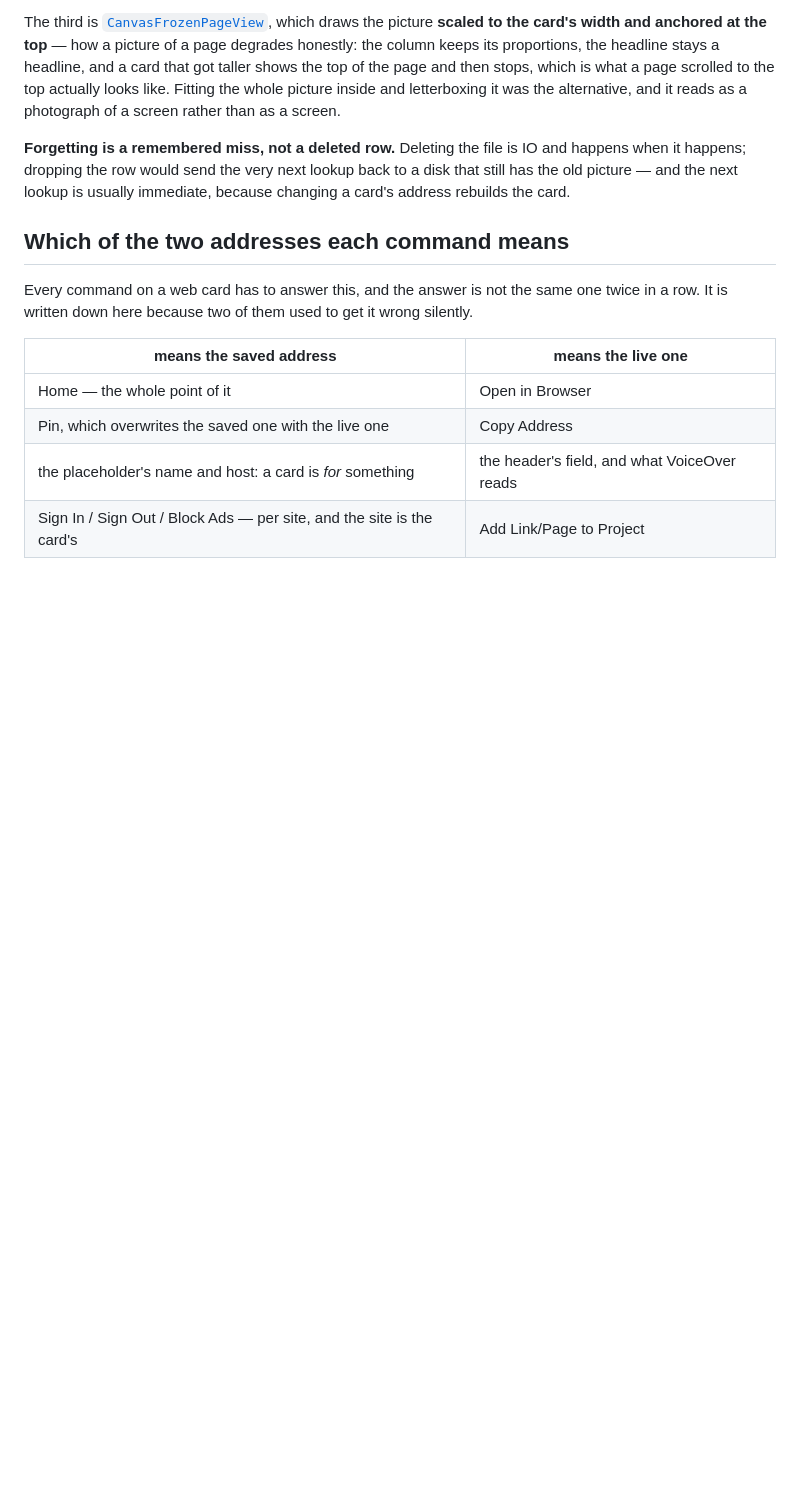
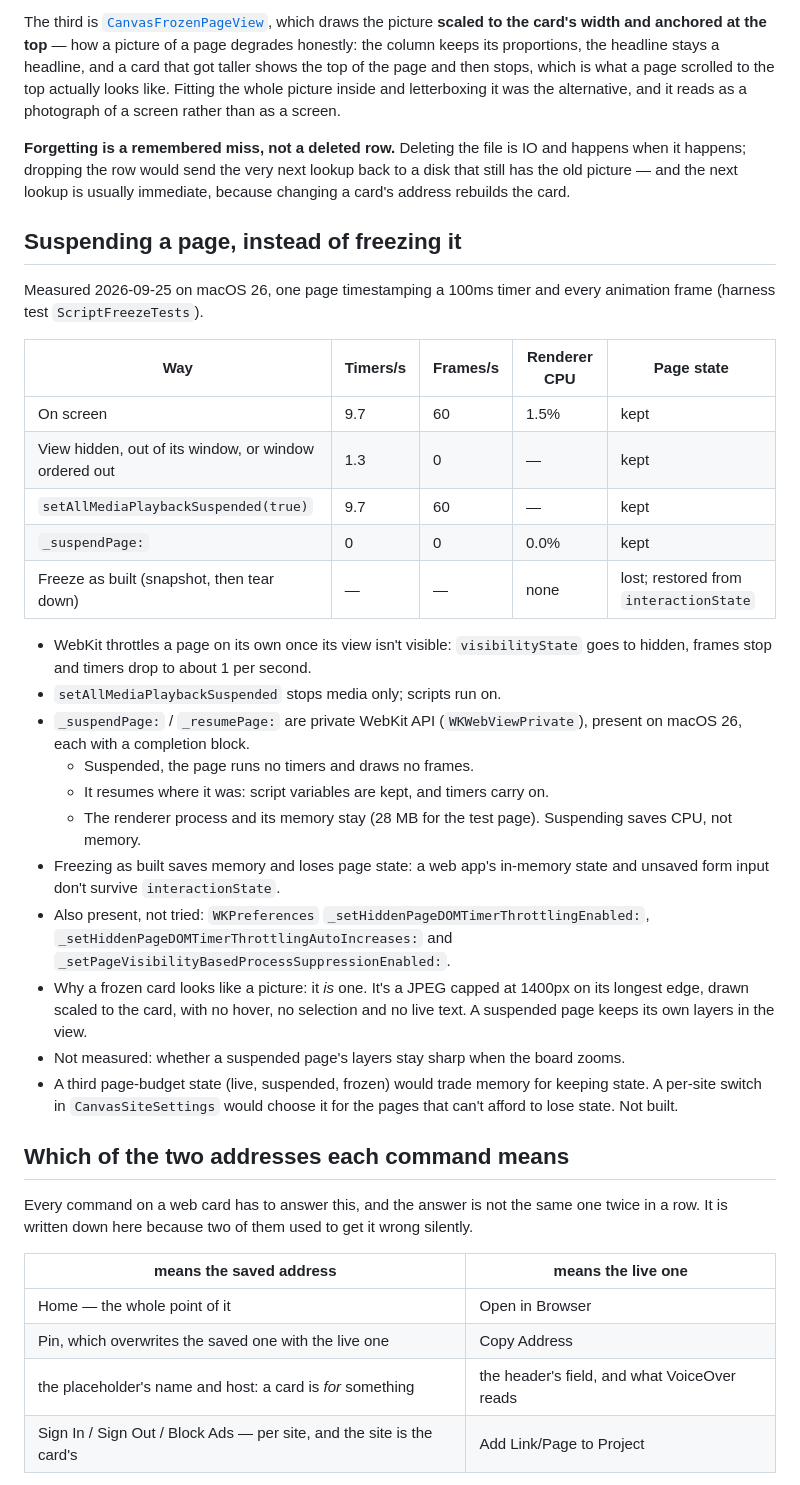
Before and after one commit to shanberg/project-manager, a Markdown page: docs/web-cards.md, the part around the change. Drawn GitHub-style; blank space fills up the shorter version.

Commit message:
Research: WebKit can suspend a page, keeping it, at the cost of its memory
_suspendPage: stops every timer and frame and resumes with the page intact;
hiding the view only throttles it. Measured and written up as facts in web-cards.md.

Co-Authored-By: Claude Opus 5.5 <noreply@anthropic.com>

```diff
--- a/docs/web-cards.md
+++ b/docs/web-cards.md
@@ -203,6 +203,31 @@ of a screen rather than as a screen.
 happens; dropping the row would send the very next lookup back to a disk that still has the old picture
 — and the next lookup is usually immediate, because changing a card's address rebuilds the card.
 
+## Suspending a page, instead of freezing it
+
+Measured 2026-09-25 on macOS 26, one page timestamping a 100ms timer and every animation frame
+(harness test `ScriptFreezeTests`).
+
+| Way | Timers/s | Frames/s | Renderer CPU | Page state |
+|---|---|---|---|---|
+| On screen | 9.7 | 60 | 1.5% | kept |
+| View hidden, out of its window, or window ordered out | 1.3 | 0 | — | kept |
+| `setAllMediaPlaybackSuspended(true)` | 9.7 | 60 | — | kept |
+| `_suspendPage:` | 0 | 0 | 0.0% | kept |
+| Freeze as built (snapshot, then tear down) | — | — | none | lost; restored from `interactionState` |
+
+- WebKit throttles a page on its own once its view isn't visible: `visibilityState` goes to hidden, frames stop and timers drop to about 1 per second.
+- `setAllMediaPlaybackSuspended` stops media only; scripts run on.
+- `_suspendPage:` / `_resumePage:` are private WebKit API (`WKWebViewPrivate`), present on macOS 26, each with a completion block.
+  - Suspended, the page runs no timers and draws no frames.
+  - It resumes where it was: script variables are kept, and timers carry on.
+  - The renderer process and its memory stay (28 MB for the test page). Suspending saves CPU, not memory.
+- Freezing as built saves memory and loses page state: a web app's in-memory state and unsaved form input don't survive `interactionState`.
+- Also present, not tried: `WKPreferences` `_setHiddenPageDOMTimerThrottlingEnabled:`, `_setHiddenPageDOMTimerThrottlingAutoIncreases:` and `_setPageVisibilityBasedProcessSuppressionEnabled:`.
+- Why a frozen card looks like a picture: it *is* one. It's a JPEG capped at 1400px on its longest edge, drawn scaled to the card, with no hover, no selection and no live text. A suspended page keeps its own layers in the view.
+- Not measured: whether a suspended page's layers stay sharp when the board zooms.
+- A third page-budget state (live, suspended, frozen) would trade memory for keeping state. A per-site switch in `CanvasSiteSettings` would choose it for the pages that can't afford to lose state. Not built.
+
 ## Which of the two addresses each command means
 
 Every command on a web card has to answer this, and the answer is not the same one twice in a row. It
```
